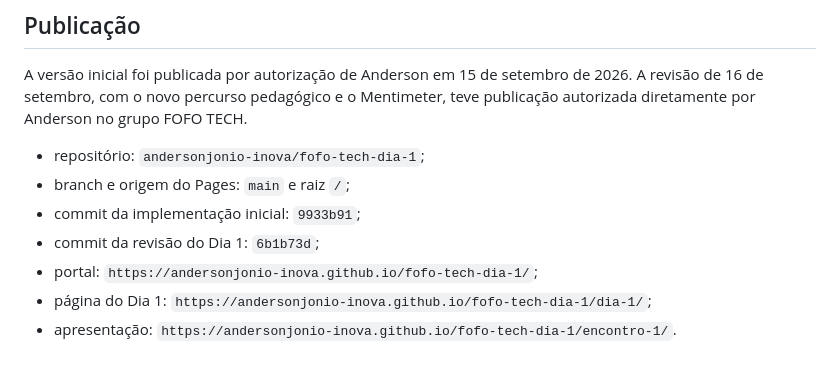
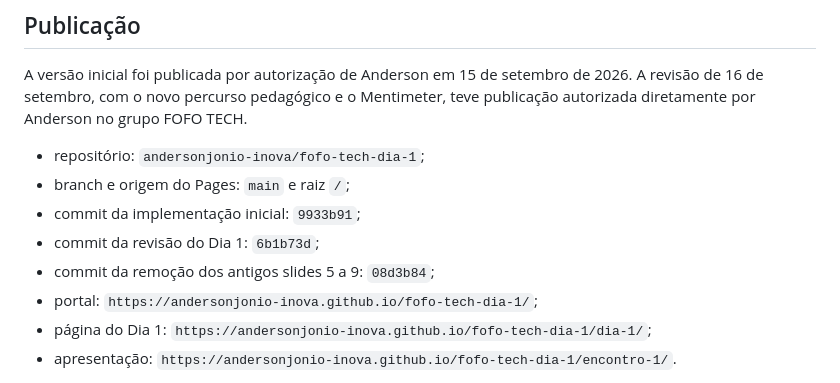
Before and after one commit to andersonjonio-inova/fofo-tech-dia-1, a Markdown page: reports/RELATORIO-DE-MUDANCAS-E-TESTES.md, the part around the change. Drawn GitHub-style.

Commit message:
Registra redução do deck para 37 slides

```diff
--- a/reports/RELATORIO-DE-MUDANCAS-E-TESTES.md
+++ b/reports/RELATORIO-DE-MUDANCAS-E-TESTES.md
@@ -67,6 +67,7 @@ A versão inicial foi publicada por autorização de Anderson em 15 de setembro
 - branch e origem do Pages: `main` e raiz `/`;
 - commit da implementação inicial: `9933b91`;
 - commit da revisão do Dia 1: `6b1b73d`;
+- commit da remoção dos antigos slides 5 a 9: `08d3b84`;
 - portal: `https://andersonjonio-inova.github.io/fofo-tech-dia-1/`;
 - página do Dia 1: `https://andersonjonio-inova.github.io/fofo-tech-dia-1/dia-1/`;
 - apresentação: `https://andersonjonio-inova.github.io/fofo-tech-dia-1/encontro-1/`.
```
